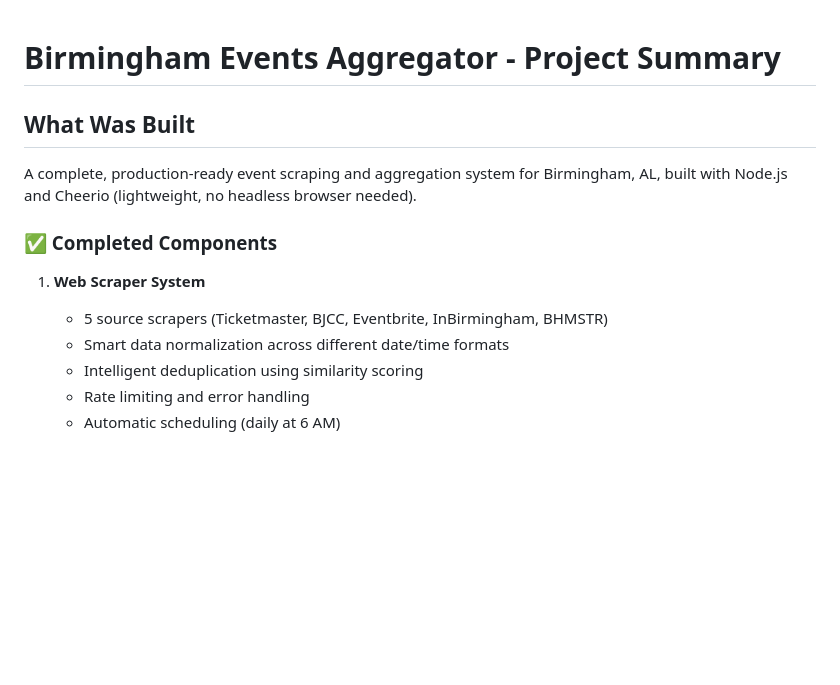
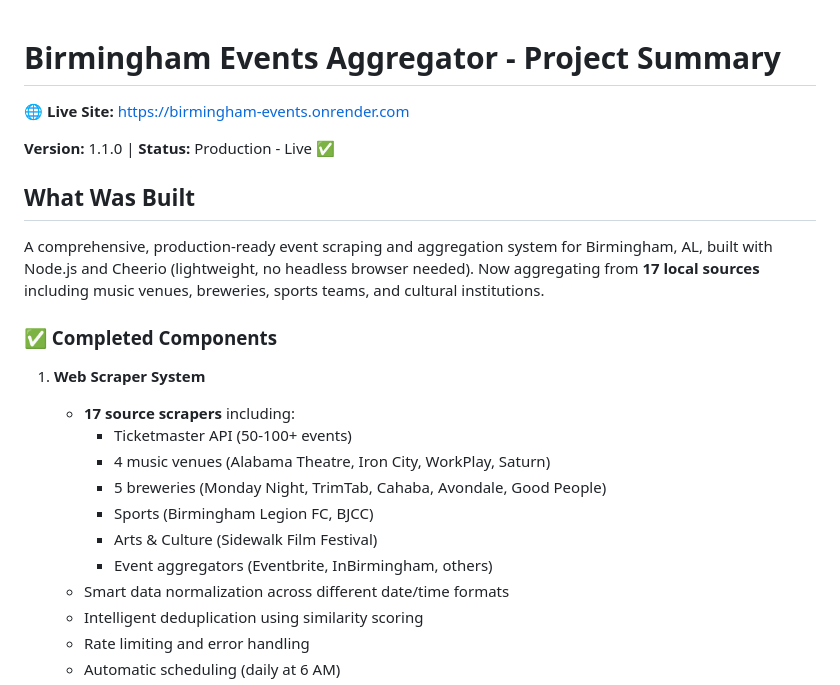
Before and after one commit to AshtonRosen/birmingham-events, a Markdown page: PROJECT_SUMMARY.md, the part around the change. Rendered like a GitHub page; blank space fills up the shorter version.

```diff
--- a/PROJECT_SUMMARY.md
+++ b/PROJECT_SUMMARY.md
@@ -1,13 +1,23 @@
 # Birmingham Events Aggregator - Project Summary
+
+🌐 **Live Site:** https://birmingham-events.onrender.com
+
+**Version:** 1.1.0 | **Status:** Production - Live ✅
 
 ## What Was Built
 
-A complete, production-ready event scraping and aggregation system for Birmingham, AL, built with Node.js and Cheerio (lightweight, no headless browser needed).
+A comprehensive, production-ready event scraping and aggregation system for Birmingham, AL, built with Node.js and Cheerio (lightweight, no headless browser needed). Now aggregating from **17 local sources** including music venues, breweries, sports teams, and cultural institutions.
 
 ### ✅ Completed Components
 
 1. **Web Scraper System**
-   - 5 source scrapers (Ticketmaster, BJCC, Eventbrite, InBirmingham, BHMSTR)
+   - **17 source scrapers** including:
+     - Ticketmaster API (50-100+ events)
+     - 4 music venues (Alabama Theatre, Iron City, WorkPlay, Saturn)
+     - 5 breweries (Monday Night, TrimTab, Cahaba, Avondale, Good People)
+     - Sports (Birmingham Legion FC, BJCC)
+     - Arts & Culture (Sidewalk Film Festival)
+     - Event aggregators (Eventbrite, InBirmingham, others)
    - Smart data normalization across different date/time formats
    - Intelligent deduplication using similarity scoring
    - Rate limiting and error handling
```
Also changed, not shown: README.md (+27 -8 lines), docs/EVENT_SOURCES.md (added, +377 -0 lines).
